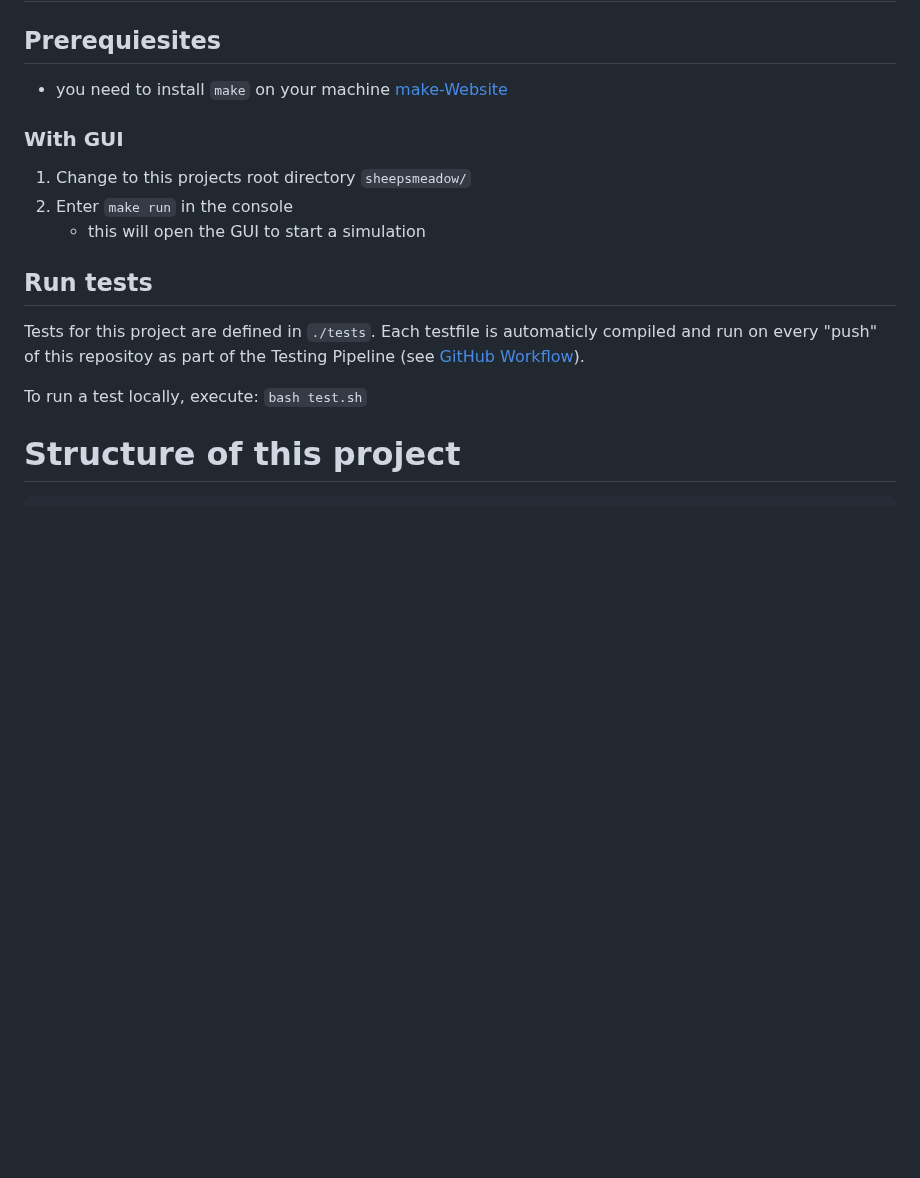
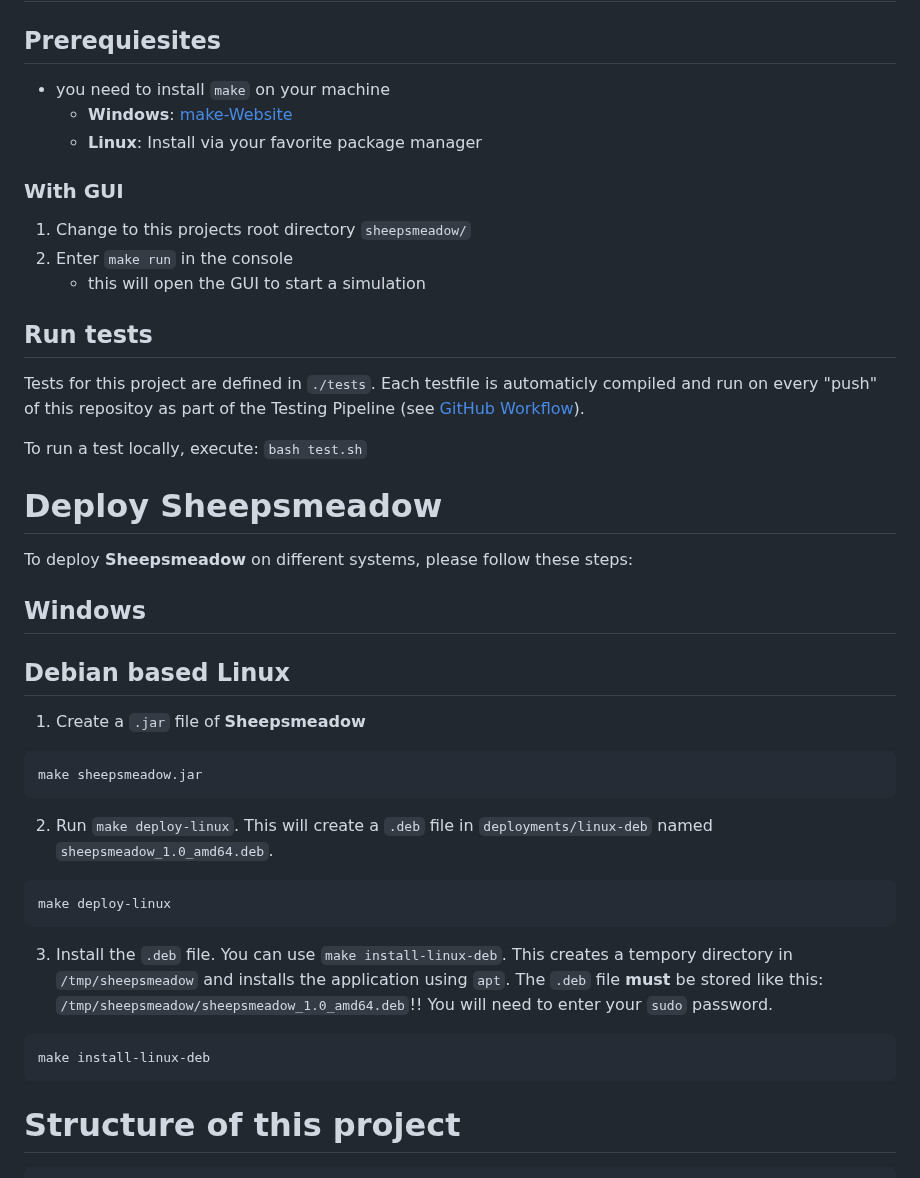
Before and after one commit to MichaelBrueggemann/sheepsmeadow, a Markdown page: README.md, the part around the change. GitHub-like rendering; blank space fills up the shorter version.

Commit message:
add "Linux Debian" Deploy Chapter

````diff
--- a/README.md
+++ b/README.md
@@ -8,8 +8,9 @@ Advanced model statistics will be provided via python scripts for the sake of ea
 # How to run a simulation?
 
 ## Prerequiesites
-- you need to install `make` on your machine [make-Website](https://gnuwin32.sourceforge.net/packages/make.htm)
-
+- you need to install `make` on your machine
+    - **Windows**: [make-Website](https://gnuwin32.sourceforge.net/packages/make.htm)
+    - **Linux**: Install via your favorite package manager
 
 
 ### With GUI
@@ -21,6 +22,26 @@ Advanced model statistics will be provided via python scripts for the sake of ea
 Tests for this project are defined in `./tests`. Each testfile is automaticly compiled and run on every "push" of this repositoy as part of the Testing Pipeline (see [GitHub Workflow](./.github/workflows/tests.yaml)).
 
 To run a test locally, execute: `bash test.sh`
+
+# Deploy Sheepsmeadow
+To deploy **Sheepsmeadow** on different systems, please follow these steps:
+
+## Windows
+
+## Debian based Linux
+1. Create a `.jar` file of **Sheepsmeadow**
+```Bash
+make sheepsmeadow.jar
+```
+2. Run `make deploy-linux`. This will create a `.deb` file in `deployments/linux-deb` named `sheepsmeadow_1.0_amd64.deb`.
+```bash
+make deploy-linux
+```
+3. Install the `.deb` file. You can use `make install-linux-deb`. This creates a tempory directory in `/tmp/sheepsmeadow` and installs the application using `apt`. The `.deb` file **must** be stored like this: `/tmp/sheepsmeadow/sheepsmeadow_1.0_amd64.deb`!!
+You will need to enter your `sudo` password.
+```bash
+make install-linux-deb
+```
 
 # Structure of this project
 
````
